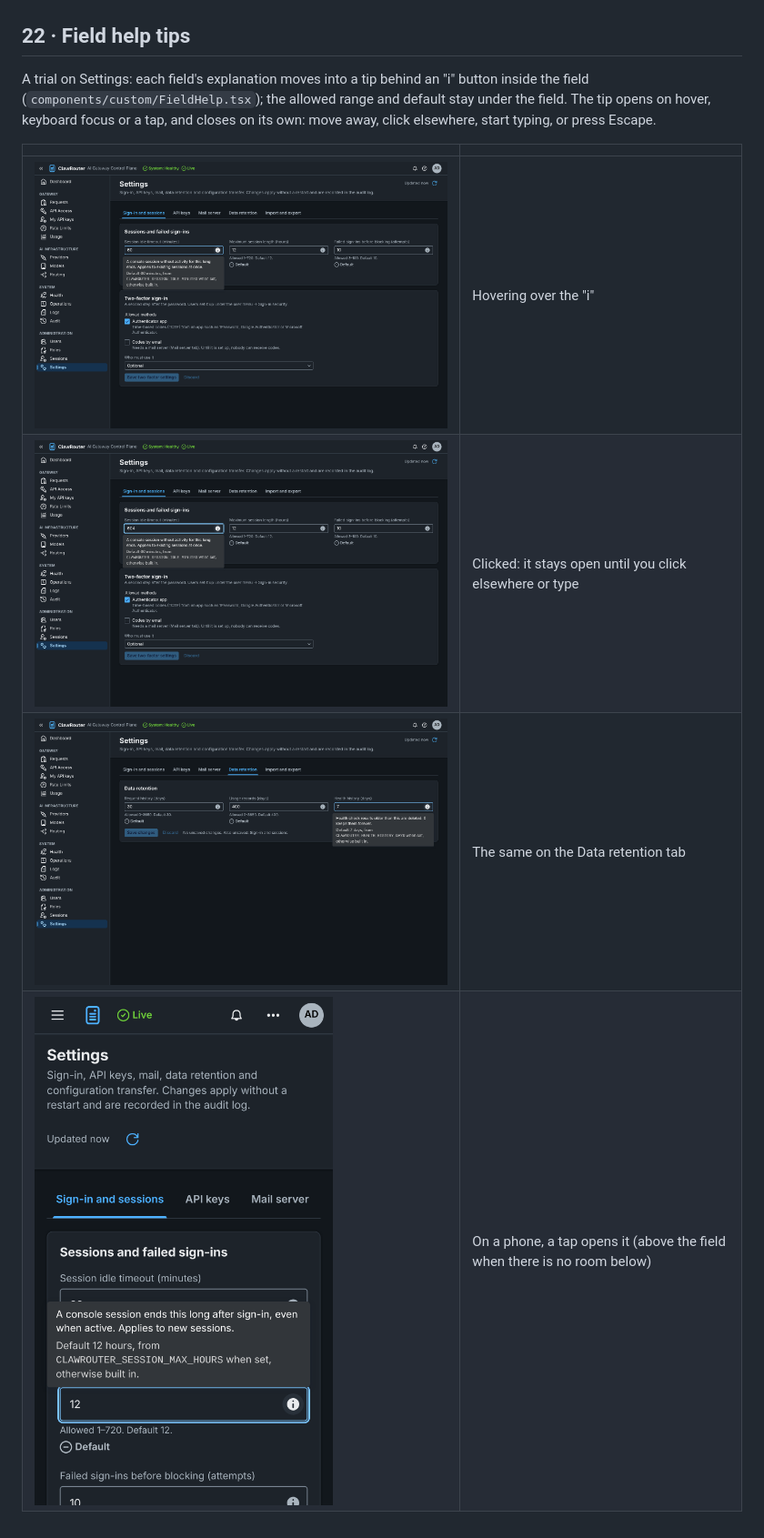
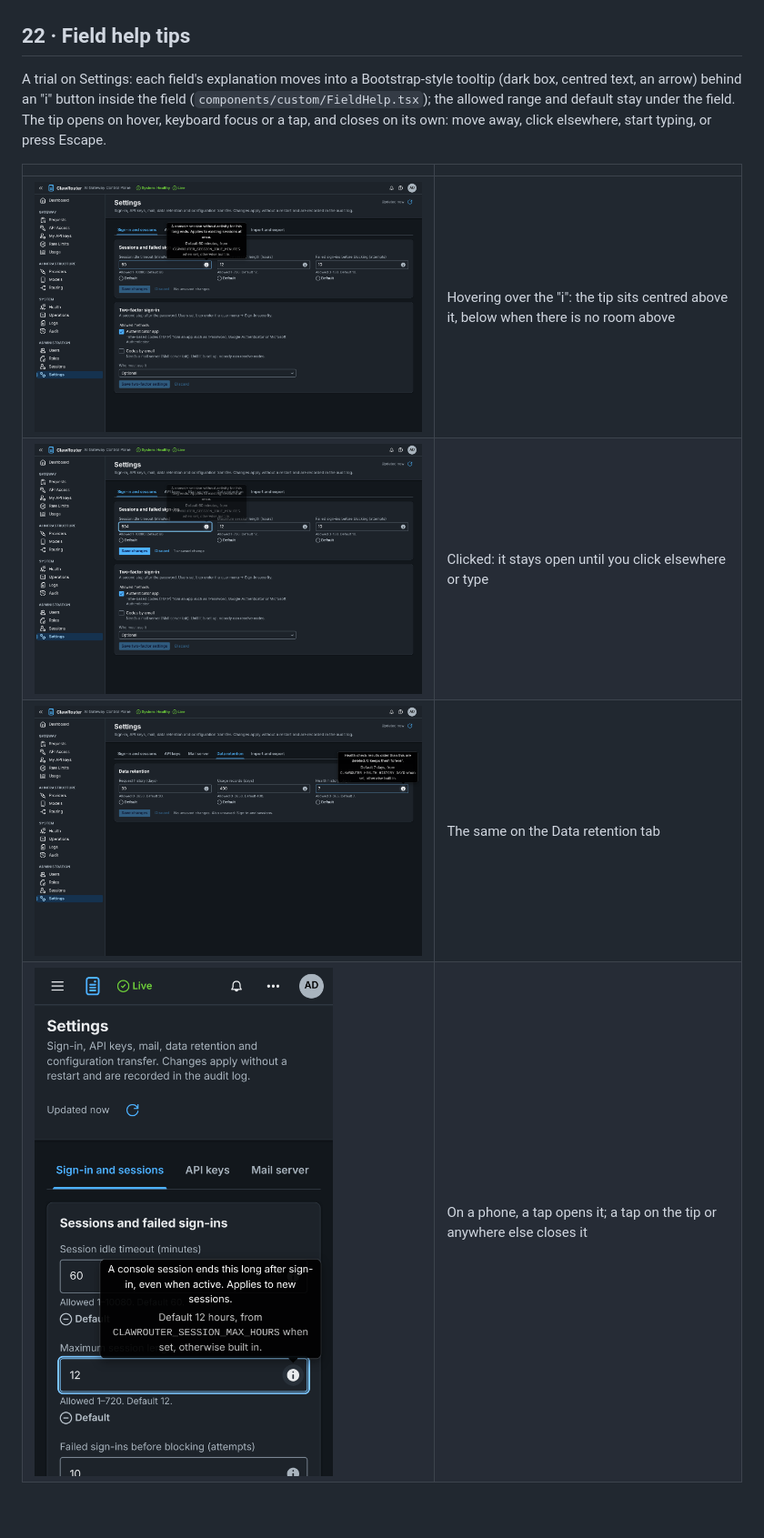
Before and after one commit to iant89/ClawRouter, a Markdown page: docs/screenshots/README.md, the part around the change. Shown at 91% size. GitHub-like rendering; pictures changed too: docs/screenshots/22-field-help/1-hover.png, docs/screenshots/22-field-help/2-pinned.png, docs/screenshots/22-field-help/3-retention-hover.png.

```diff
--- a/docs/screenshots/README.md
+++ b/docs/screenshots/README.md
@@ -314,14 +314,15 @@ Administration → Settings, organized in tabs (see [administration](../administ
 
 ## 22 · Field help tips
 
-A trial on Settings: each field's explanation moves into a tip behind an "i" button
+A trial on Settings: each field's explanation moves into a Bootstrap-style tooltip (dark
+box, centred text, an arrow) behind an "i" button
 inside the field (`components/custom/FieldHelp.tsx`); the allowed range and default
 stay under the field. The tip opens on hover, keyboard focus or a tap, and closes on
 its own: move away, click elsewhere, start typing, or press Escape.
 
 | | |
 |---|---|
-| ![Hover](22-field-help/1-hover.png) | Hovering over the "i" |
+| ![Hover](22-field-help/1-hover.png) | Hovering over the "i": the tip sits centred above it, below when there is no room above |
 | ![Kept open](22-field-help/2-pinned.png) | Clicked: it stays open until you click elsewhere or type |
 | ![Retention](22-field-help/3-retention-hover.png) | The same on the Data retention tab |
-| ![Phone](22-field-help/4-phone-tap.png) | On a phone, a tap opens it (above the field when there is no room below) |
+| ![Phone](22-field-help/4-phone-tap.png) | On a phone, a tap opens it; a tap on the tip or anywhere else closes it |
```
Also changed, not shown: MEMORY.md (+2 -1 lines), 2 other files.
